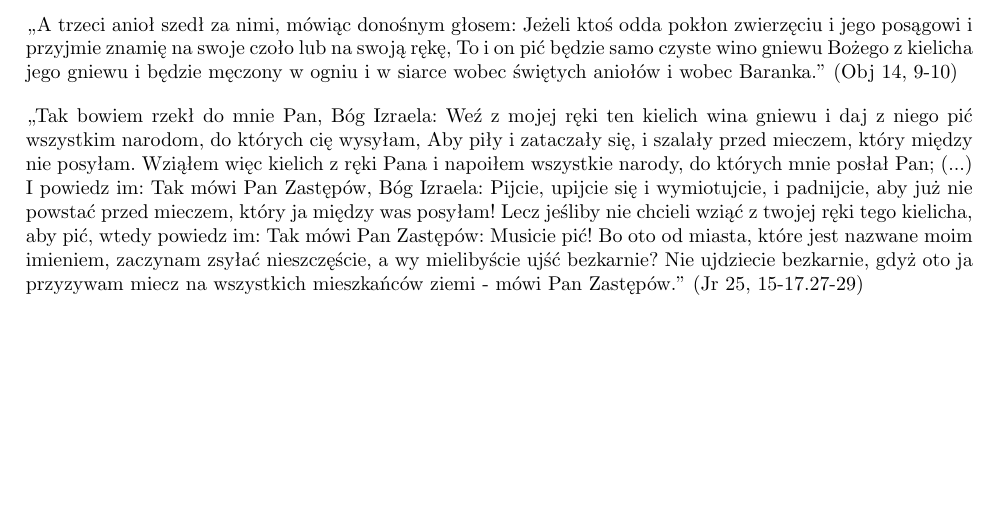
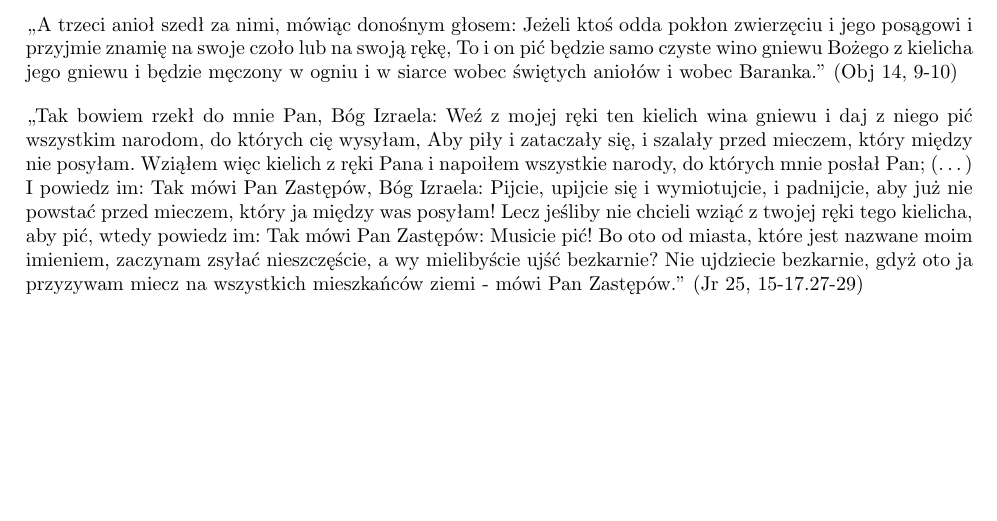
Before and after one commit to amarthwen/sword, a LaTeX document (RE/output/latex/Wielka tłocznia gniewu Bożego.tex): part of the page, cut so that both start at the same text. Compiled offline with pdfLaTeX.

Commit message:
'Wielka tłocznia gniewu Bożego' topic updated

```diff
--- a/RE/output/latex/Wielka tłocznia gniewu Bożego.tex
+++ b/RE/output/latex/Wielka tłocznia gniewu Bożego.tex
@@ -36,6 +36,6 @@
 ,,A trzeci anioł szedł za nimi, mówiąc donośnym głosem: Jeżeli ktoś odda pokłon zwierzęciu i jego posągowi i przyjmie znamię na swoje czoło lub na swoją rękę, To i on pić będzie samo czyste wino gniewu Bożego z kielicha jego gniewu i będzie męczony w ogniu i w siarce wobec świętych aniołów i wobec Baranka.'' \mbox{(Obj 14, 9-10)}
 \end{quote}
 \begin{quote}
-,,Tak bowiem rzekł do mnie Pan, Bóg Izraela: Weź z mojej ręki ten kielich wina gniewu i daj z niego pić wszystkim narodom, do których cię wysyłam, Aby piły i zataczały się, i szalały przed mieczem, który między nie posyłam. Wziąłem więc kielich z ręki Pana i napoiłem wszystkie narody, do których mnie posłał Pan; (...) I powiedz im: Tak mówi Pan Zastępów, Bóg Izraela: Pijcie, upijcie się i wymiotujcie, i padnijcie, aby już nie powstać przed mieczem, który ja między was posyłam! Lecz jeśliby nie chcieli wziąć z twojej ręki tego kielicha, aby pić, wtedy powiedz im: Tak mówi Pan Zastępów: Musicie pić! Bo oto od miasta, które jest nazwane moim imieniem, zaczynam zsyłać nieszczęście, a wy mielibyście ujść bezkarnie? Nie ujdziecie bezkarnie, gdyż oto ja przyzywam miecz na wszystkich mieszkańców ziemi - mówi Pan Zastępów.'' \mbox{(Jr 25, 15-17.27-29)}
+,,Tak bowiem rzekł do mnie Pan, Bóg Izraela: Weź z mojej ręki ten kielich wina gniewu i daj z niego pić wszystkim narodom, do których cię wysyłam, Aby piły i zataczały się, i szalały przed mieczem, który między nie posyłam. Wziąłem więc kielich z ręki Pana i napoiłem wszystkie narody, do których mnie posłał Pan; (\ldots) I powiedz im: Tak mówi Pan Zastępów, Bóg Izraela: Pijcie, upijcie się i wymiotujcie, i padnijcie, aby już nie powstać przed mieczem, który ja między was posyłam! Lecz jeśliby nie chcieli wziąć z twojej ręki tego kielicha, aby pić, wtedy powiedz im: Tak mówi Pan Zastępów: Musicie pić! Bo oto od miasta, które jest nazwane moim imieniem, zaczynam zsyłać nieszczęście, a wy mielibyście ujść bezkarnie? Nie ujdziecie bezkarnie, gdyż oto ja przyzywam miecz na wszystkich mieszkańców ziemi - mówi Pan Zastępów.'' \mbox{(Jr 25, 15-17.27-29)}
 \end{quote}
 \end{document}
```
Also changed, not shown: RE/output/pdf/Wielka tłocznia gniewu Bożego.pdf.
